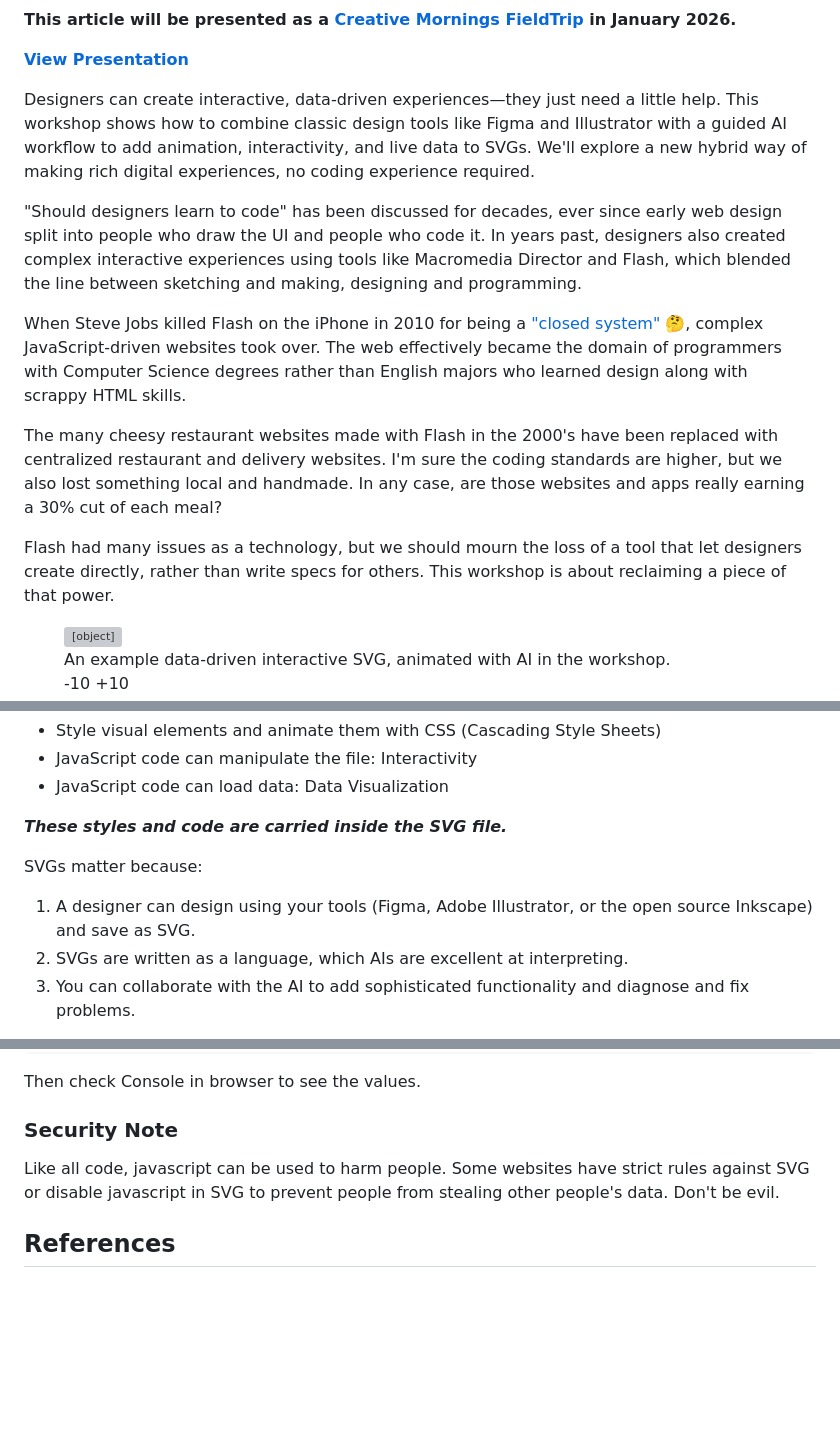
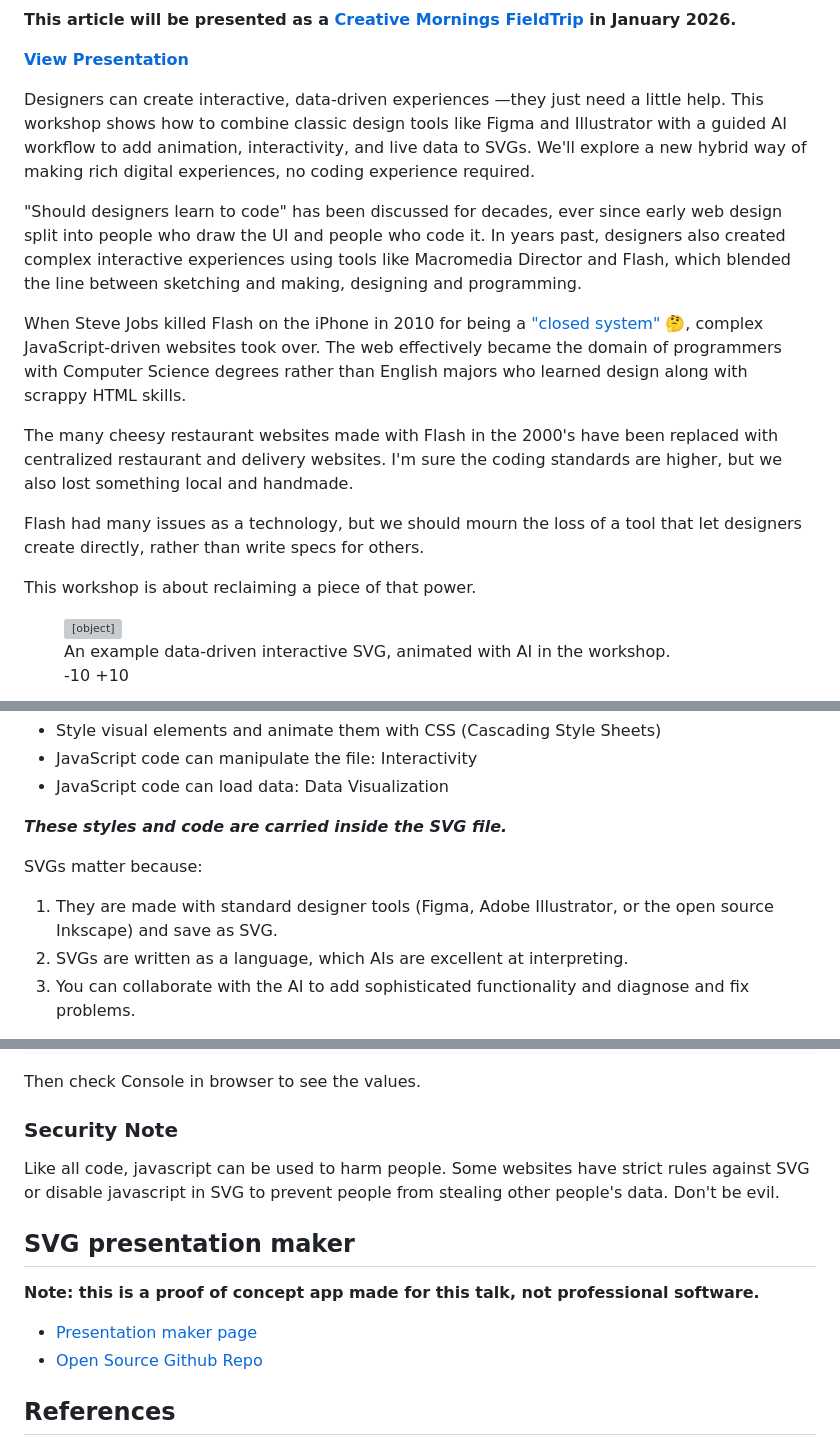
Before and after one commit to steveturbek/Designing-Interactive-SVGs-with-AI, a Markdown page: README.md, 3 parts joined by grey strips. Rendered like a GitHub page; blank space fills up the shorter version; grey boxes are pictures that could not be loaded.

```diff
--- a/README.md
+++ b/README.md
@@ -18,15 +18,17 @@ A short intro for designers on making interactive SVGs with AI help.
 
 **[View Presentation](https://steveturbek.github.io/Designing-Interactive-SVGs-with-AI/presentation.svg)**
 
-Designers can create interactive, data-driven experiences—they just need a little help. This workshop shows how to combine classic design tools like Figma and Illustrator with a guided AI workflow to add animation, interactivity, and live data to SVGs. We'll explore a new hybrid way of making rich digital experiences, no coding experience required.
+Designers can create interactive, data-driven experiences —they just need a little help. This workshop shows how to combine classic design tools like Figma and Illustrator with a guided AI workflow to add animation, interactivity, and live data to SVGs. We'll explore a new hybrid way of making rich digital experiences, no coding experience required.
 
 "Should designers learn to code" has been discussed for decades, ever since early web design split into people who draw the UI and people who code it. In years past, designers also created complex interactive experiences using tools like Macromedia Director and Flash, which blended the line between sketching and making, designing and programming.
 
 When Steve Jobs killed Flash on the iPhone in 2010 for being a ["closed system"](https://en.wikipedia.org/wiki/Thoughts_on_Flash) 🤔, complex JavaScript-driven websites took over. The web effectively became the domain of programmers with Computer Science degrees rather than English majors who learned design along with scrappy HTML skills.
 
-The many cheesy restaurant websites made with Flash in the 2000's have been replaced with centralized restaurant and delivery websites. I'm sure the coding standards are higher, but we also lost something local and handmade. In any case, are those websites and apps really earning a 30% cut of each meal?
+The many cheesy restaurant websites made with Flash in the 2000's have been replaced with centralized restaurant and delivery websites. I'm sure the coding standards are higher, but we also lost something local and handmade.
 
-Flash had many issues as a technology, but we should mourn the loss of a tool that let designers create directly, rather than write specs for others. This workshop is about reclaiming a piece of that power.
+Flash had many issues as a technology, but we should mourn the loss of a tool that let designers create directly, rather than write specs for others.
+
+This workshop is about reclaiming a piece of that power.
 
    <div style="text-align: center;display: block;margin: 0 auto;">
 <figure>
@@ -149,7 +151,7 @@ SVG is widely used on the web for icons and illustrations. BUT the SVG origin st
 
 SVGs matter because:
 
-1. A designer can design using your tools (Figma, Adobe Illustrator, or the open source Inkscape) and save as SVG.
+1. They are made with standard designer tools (Figma, Adobe Illustrator, or the open source Inkscape) and save as SVG.
 1. SVGs are written as a language, which AIs are excellent at interpreting.
 1. You can collaborate with the AI to add sophisticated functionality and diagnose and fix problems.
 
@@ -526,6 +528,13 @@ Then check Console in browser to see the values.
 
 Like all code, javascript can be used to harm people. Some websites have strict rules against SVG or disable javascript in SVG to prevent people from stealing other people's data. Don't be evil.
 
+## SVG presentation maker
+
+**Note: this is a proof of concept app made for this talk, not professional software.**
+
+- [Presentation maker page](https://turbek.com/SVG-presentation-maker/)
+- [Open Source Github Repo](https://github.com/steveturbek/SVG-presentation-maker/)
+
 ## References
 
 - [The Secret Origin of SVG](https://www.w3.org/Graphics/SVG/WG/wiki/Secret_Origin_of_SVG)
```
Also changed, not shown: images/presentation.md (+8 -2 lines).
